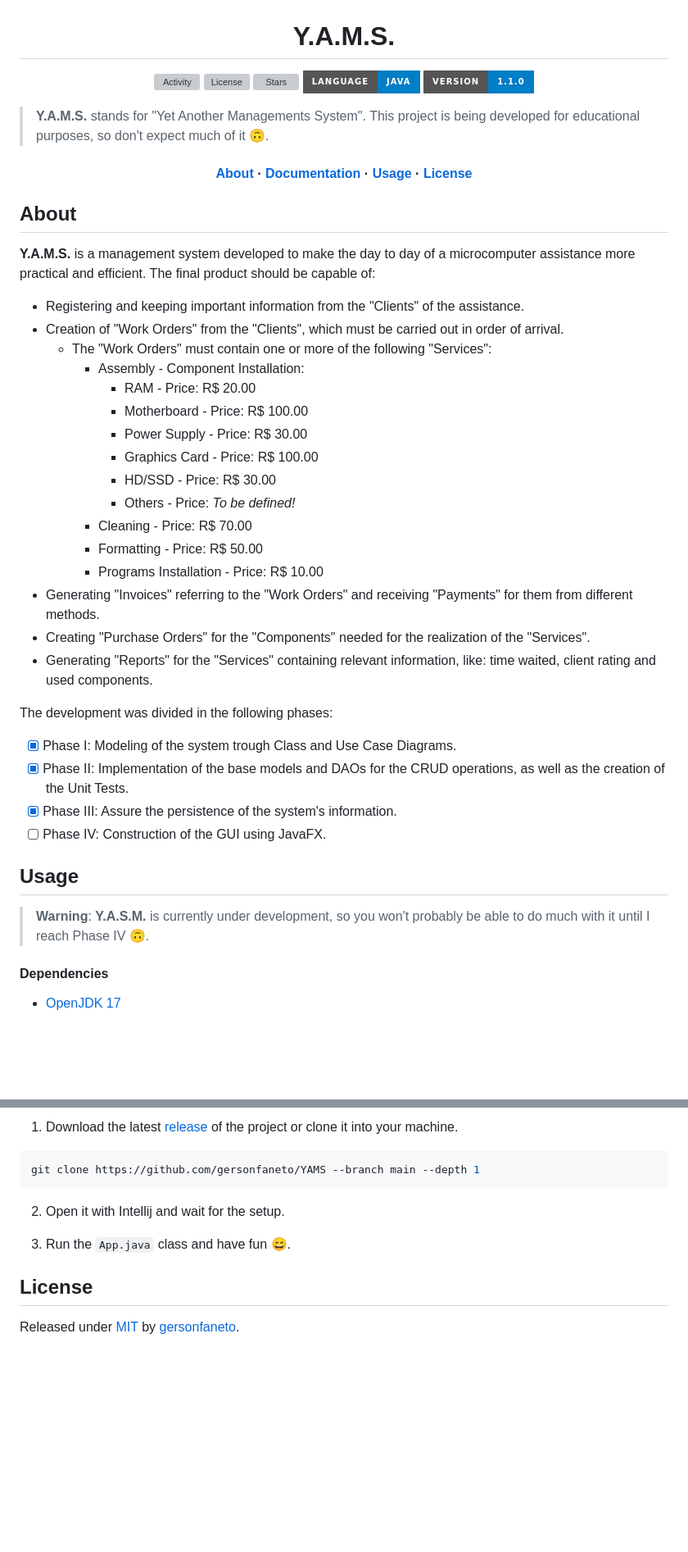
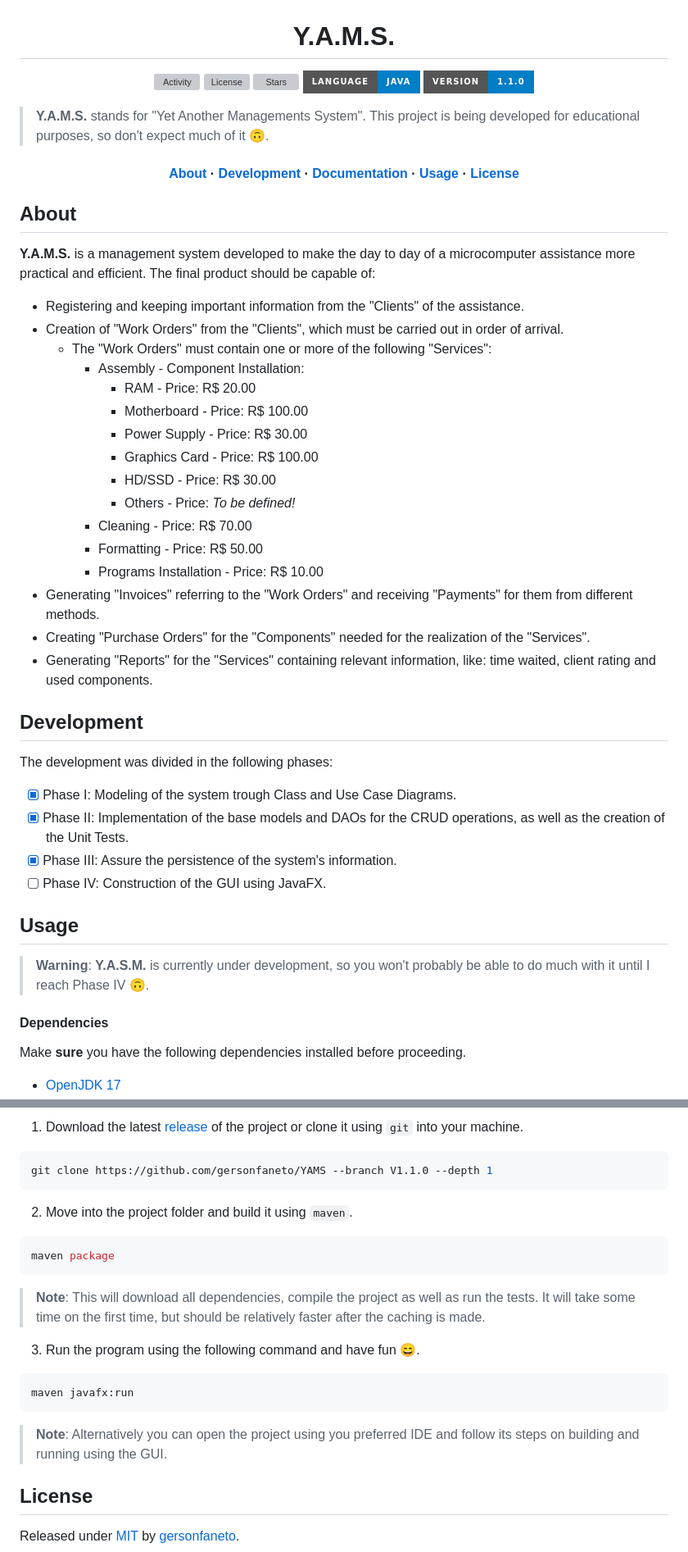
Before and after one commit to gersonfaneto/YAMS, a Markdown page: README.md, 2 parts joined by grey strips. Shown: that part at 82% size. Rendered like a GitHub page; badges without logos; blank space fills up the shorter version; grey boxes are pictures that could not be loaded.

Commit message:
docs: Update `README`.

````diff
--- a/README.md
+++ b/README.md
@@ -12,10 +12,13 @@
 
 </div>
 
-> **Y.A.M.S.** stands for "Yet Another Managements System". This project is being developed for educational purposes, so don't expect much of it 🙃.
+> **Y.A.M.S.** stands for "Yet Another Managements System". This project is
+> being developed for educational purposes, so don't expect much of it 🙃.
 
 <h4 align="center">
   <a href="#about">About</a>
+  ·
+  <a href="#development">Development</a>
   ·
   <a href="https://gersonfaneto.github.io/YAMS/">Documentation</a>
   ·
@@ -26,11 +29,14 @@
 
 ## About
 
-**Y.A.M.S.** is a management system developed to make the day to day of a microcomputer assistance
-more practical and efficient. The final product should be capable of:
+**Y.A.M.S.** is a management system developed to make the day to day of a
+microcomputer assistance more practical and efficient. The final product
+should be capable of:
 
-- Registering and keeping important information from the "Clients" of the assistance.
-- Creation of "Work Orders" from the "Clients", which must be carried out in order of arrival.
+- Registering and keeping important information from the "Clients" of the
+  assistance.
+- Creation of "Work Orders" from the "Clients", which must be carried out
+  in order of arrival.
   - The "Work Orders" must contain one or more of the following "Services":
     - Assembly - Component Installation:
       - RAM - Price: R$ 20.00
@@ -42,25 +48,30 @@ more practical and efficient. The final product should be capable of:
     - Cleaning - Price: R$ 70.00
     - Formatting - Price: R$ 50.00
     - Programs Installation - Price: R$ 10.00
-- Generating "Invoices" referring to the "Work Orders" and receiving "Payments" for them from
-  different methods.
-- Creating "Purchase Orders" for the "Components" needed for the realization of the "Services".
-- Generating "Reports" for the "Services" containing relevant information, like: time waited, client
-  rating and used components.
+- Generating "Invoices" referring to the "Work Orders" and receiving
+  "Payments" for them from different methods.
+- Creating "Purchase Orders" for the "Components" needed for the
+  realization of the "Services".
+- Generating "Reports" for the "Services" containing relevant
+  information, like: time waited, client rating and used components.
+
+## Development
 
 The development was divided in the following phases:
 
 - [x] Phase I: Modeling of the system trough Class and Use Case Diagrams.
-- [x] Phase II: Implementation of the base models and DAOs for the CRUD operations,
-      as well as the creation of the Unit Tests.
+- [x] Phase II: Implementation of the base models and DAOs for the CRUD
+      operations, as well as the creation of the Unit Tests.
 - [x] Phase III: Assure the persistence of the system's information.
 - [ ] Phase IV: Construction of the GUI using JavaFX.
 
 ## Usage
 
-> **Warning**: **Y.A.S.M.** is currently under development, so you won't probably be able
-> to do much with it until I reach Phase IV 🙃.
+> **Warning**: **Y.A.S.M.** is currently under development, so you won't
+> probably be able to do much with it until I reach Phase IV 🙃.
 
 #### Dependencies
 
+Make **sure** you have the following dependencies installed before proceeding.
+
 - [OpenJDK 17](https://openjdk.org/projects/jdk/17/)
@@ -70,14 +79,29 @@ The development was divided in the following phases:
 
-1. Download the latest [release](https://github.com/gersonfaneto/YAMS/releases) of the project or
-   clone it into your machine.
+1. Download the latest [release](https://github.com/gersonfaneto/YAMS/releases/latest)
+   of the project or clone it using `git` into your machine.
 
 ```bash
-git clone https://github.com/gersonfaneto/YAMS --branch main --depth 1
+git clone https://github.com/gersonfaneto/YAMS --branch V1.1.0 --depth 1
 ```
 
-2. Open it with Intellij and wait for the setup.
+2. Move into the project folder and build it using `maven`.
 
-3. Run the `App.java` class and have fun 😄.
+```bash
+maven package
+```
+
+> **Note**: This will download all dependencies, compile the project as well
+> as run the tests. It will take some time on the first time, but should be
+> relatively faster after the caching is made.
+
+3. Run the program using the following command and have fun 😄.
+
+```bash
+maven javafx:run
+```
+
+> **Note**: Alternatively you can open the project using you preferred IDE
+> and follow its steps on building and running using the GUI.
 
 ## License
 
````
Also changed, not shown: other parts of README.md (+2 -4 lines).
